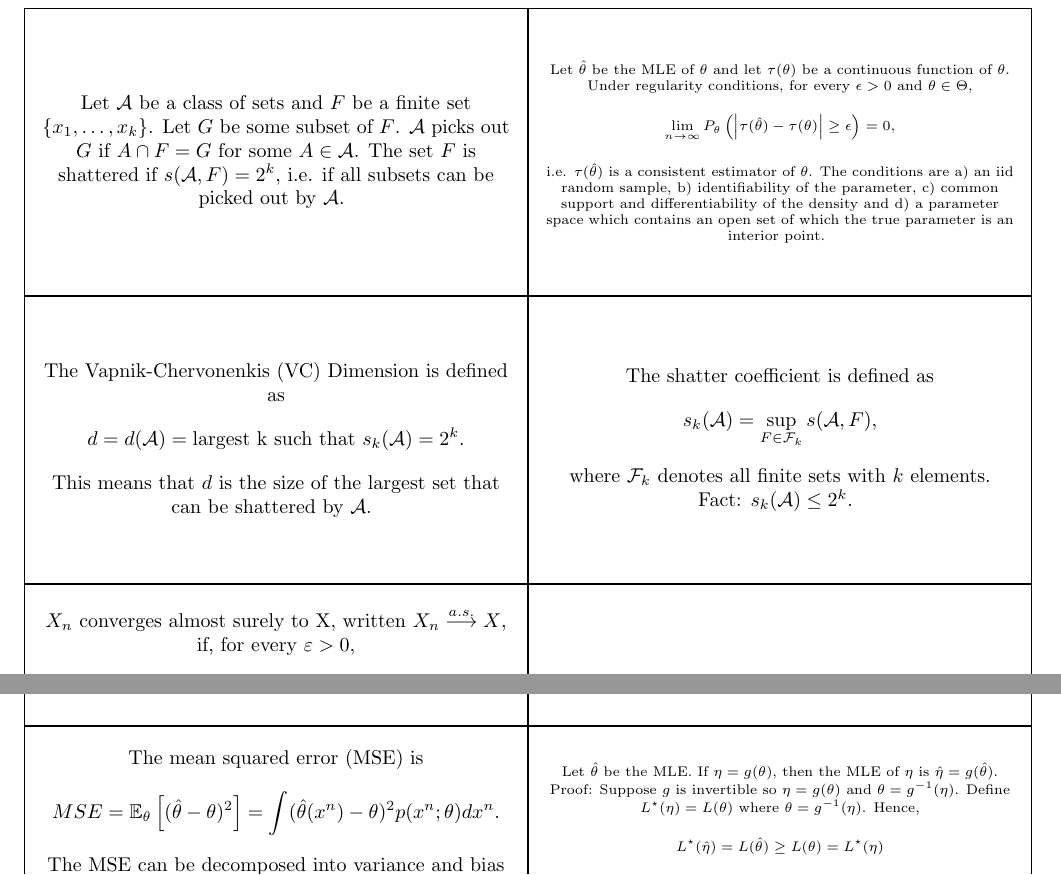
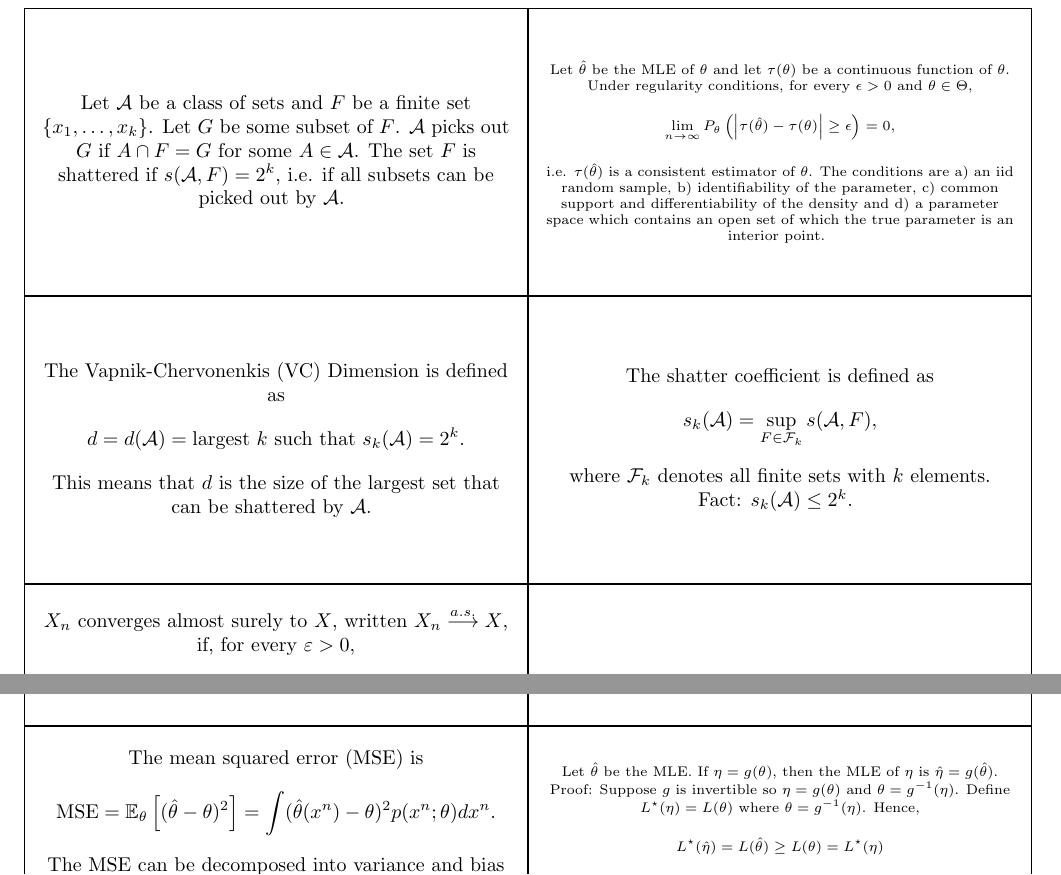
Before and after one commit to Planeshifter/Flashcards, a LaTeX document (Intermediate Statistics/IntermediateStatistics.tex): two parts of pages 6 and 10 of 14, joined at a grey line, cut so that both start at the same text. Compiled offline with pdfLaTeX.

Commit message:
chase down some math mode escapees

```diff
--- a/Intermediate Statistics/IntermediateStatistics.tex
+++ b/Intermediate Statistics/IntermediateStatistics.tex
@@ -227,7 +227,7 @@ Fact: $s_k(\mathcal{A}) \le 2^k$.
 \begin{flashcard}[Definition]{VC Dimension}
  The Vapnik-Chervonenkis (VC) Dimension is defined as
  \[
- d = d(\mathcal{A}) = \text{largest k such that } s_k(\mathcal{A}) = 2^k.
+ d = d(\mathcal{A}) = \text{largest $k$ such that } s_k(\mathcal{A}) = 2^k.
  \]
 This means that $d$ is the size of the largest set that can be shattered by $\mathcal{A}$.
 \end{flashcard}
@@ -463,7 +463,7 @@ L^\star(\eta) = \sup_{\theta: \tau(\theta) = \eta} L(\theta).
 \begin{flashcard}[Theorem]{Mean Squared Error (MSE)}
 The mean squared error (MSE) is
 \[
-MSE = \mathbb{E}_\theta \left[ (\hat \theta - \theta)^2 \right] = \int (\hat \theta(x^n) - \theta)^2 p(x^n;\theta) dx^n.
+\text{MSE} = \mathbb{E}_\theta \left[ (\hat \theta - \theta)^2 \right] = \int (\hat \theta(x^n) - \theta)^2 p(x^n;\theta) dx^n.
 \]
 The MSE can be decomposed into variance and bias squared, i.e.
 \[
```
Also changed, not shown: Intermediate Statistics/IntermediateStatistics.tex (6 more changed lines).
